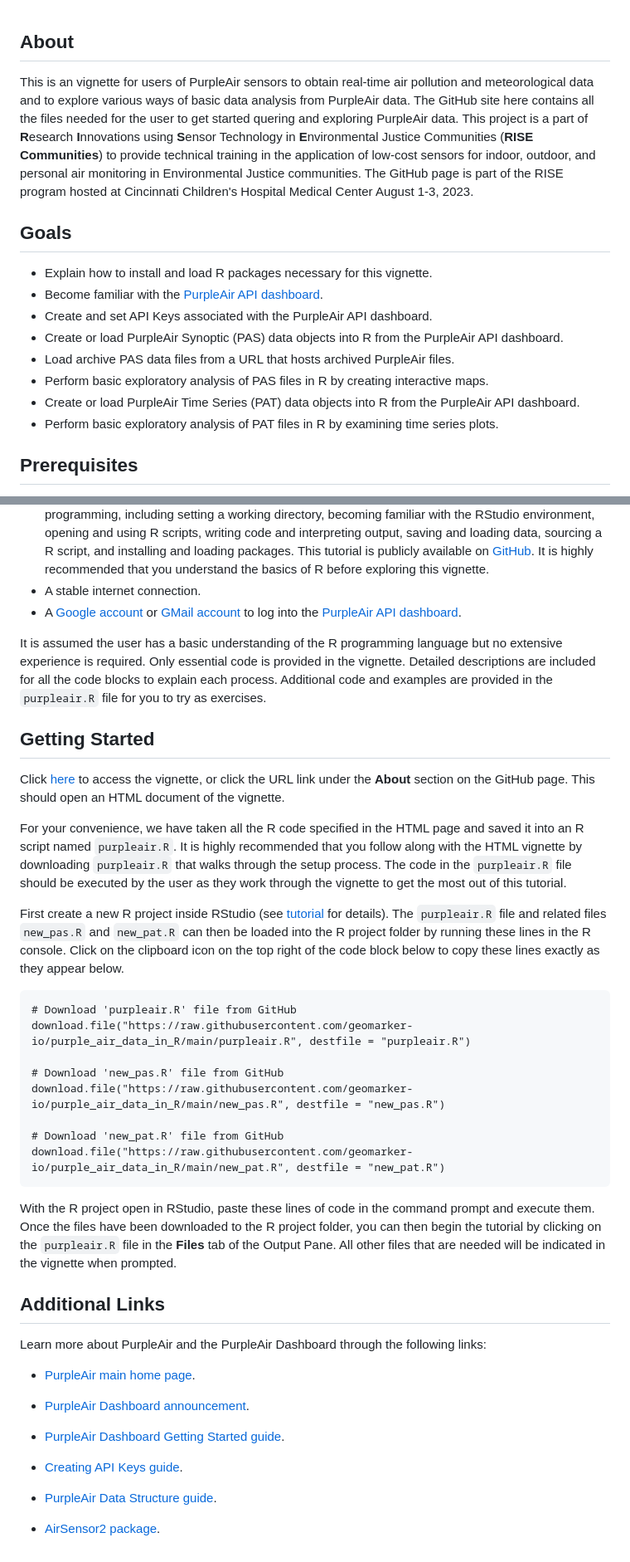
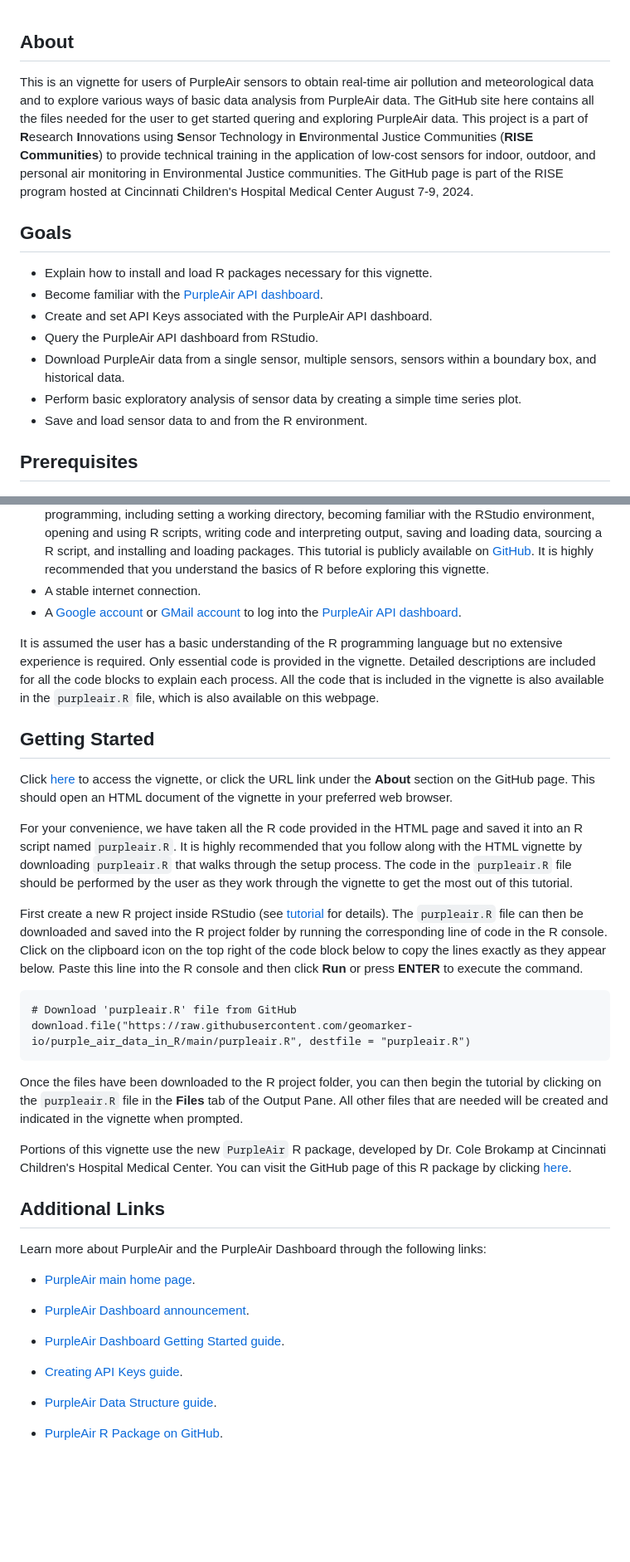
Before and after one commit to geomarker-io/purple_air_data_in_R, a Markdown page: README.md, 2 parts joined by grey strips. Shown at 83% size. Drawn GitHub-style; blank space fills up the shorter version.

Commit message:
Update README.md
Updated to reflect the revised vignette instructions.

````diff
--- a/README.md
+++ b/README.md
@@ -1,17 +1,16 @@
 ## About
 
-This is an vignette for users of PurpleAir sensors to obtain real-time air pollution and meteorological data and to explore various ways of basic data analysis from PurpleAir data. The GitHub site here contains all the files needed for the user to get started quering and exploring PurpleAir data. This project is a part of **R**esearch **I**nnovations using **S**ensor Technology in **E**nvironmental Justice Communities (**RISE Communities**) to provide technical training in the application of low-cost sensors for indoor, outdoor, and personal air monitoring in Environmental Justice communities. The GitHub page is part of the RISE program hosted at Cincinnati Children's Hospital Medical Center August 1-3, 2023.
+This is an vignette for users of PurpleAir sensors to obtain real-time air pollution and meteorological data and to explore various ways of basic data analysis from PurpleAir data. The GitHub site here contains all the files needed for the user to get started quering and exploring PurpleAir data. This project is a part of **R**esearch **I**nnovations using **S**ensor Technology in **E**nvironmental Justice Communities (**RISE Communities**) to provide technical training in the application of low-cost sensors for indoor, outdoor, and personal air monitoring in Environmental Justice communities. The GitHub page is part of the RISE program hosted at Cincinnati Children's Hospital Medical Center August 7-9, 2024.
 
 ## Goals
 
 -   Explain how to install and load R packages necessary for this vignette.
 -   Become familiar with the [PurpleAir API dashboard](https://develop.purpleair.com/keys).
 -   Create and set API Keys associated with the PurpleAir API dashboard.
--   Create or load PurpleAir Synoptic (PAS) data objects into R from the PurpleAir API dashboard.
--   Load archive PAS data files from a URL that hosts archived PurpleAir files.
--   Perform basic exploratory analysis of PAS files in R by creating interactive maps.
--   Create or load PurpleAir Time Series (PAT) data objects into R from the PurpleAir API dashboard.
--   Perform basic exploratory analysis of PAT files in R by examining time series plots.
+-   Query the PurpleAir API dashboard from RStudio.
+-   Download PurpleAir data from a single sensor, multiple sensors, sensors within a boundary box, and historical data.
+-   Perform basic exploratory analysis of sensor data by creating a simple time series plot.
+-   Save and load sensor data to and from the R environment.
 
 ## Prerequisites
 
@@ -21,28 +20,24 @@ This is an vignette for users of PurpleAir sensors to obtain real-time air pollu
 -   A stable internet connection.
 -   A [Google account](https://support.google.com/accounts/answer/27441?hl=en) or [GMail account](https://support.google.com/mail/answer/56256?hl=en) to log into the [PurpleAir API dashboard](https://develop.purpleair.com/keys).
 
-It is assumed the user has a basic understanding of the R programming language but no extensive experience is required. Only essential code is provided in the vignette. Detailed descriptions are included for all the code blocks to explain each process. Additional code and examples are provided in the `purpleair.R` file for you to try as exercises.
+It is assumed the user has a basic understanding of the R programming language but no extensive experience is required. Only essential code is provided in the vignette. Detailed descriptions are included for all the code blocks to explain each process. All the code that is included in the vignette is also available in the `purpleair.R` file, which is also available on this webpage.
 
 ## Getting Started
 
-Click [here](https://geomarker.io/purple_air_data_in_R/) to access the vignette, or click the URL link under the **About** section on the GitHub page. This should open an HTML document of the vignette.
+Click [here](https://geomarker.io/purple_air_data_in_R/) to access the vignette, or click the URL link under the **About** section on the GitHub page. This should open an HTML document of the vignette in your preferred web browser.
 
-For your convenience, we have taken all the R code specified in the HTML page and saved it into an R script named `purpleair.R`. It is highly recommended that you follow along with the HTML vignette by downloading `purpleair.R` that walks through the setup process. The code in the `purpleair.R` file should be executed by the user as they work through the vignette to get the most out of this tutorial.
+For your convenience, we have taken all the R code provided in the HTML page and saved it into an R script named `purpleair.R`. It is highly recommended that you follow along with the HTML vignette by downloading `purpleair.R` that walks through the setup process. The code in the `purpleair.R` file should be performed by the user as they work through the vignette to get the most out of this tutorial.
 
-First create a new R project inside RStudio (see [tutorial](https://colegasn.github.io/Rintro/) for details). The `purpleair.R` file and related files `new_pas.R` and `new_pat.R` can then be loaded into the R project folder by running these lines in the R console. Click on the clipboard icon on the top right of the code block below to copy these lines exactly as they appear below.
+First create a new R project inside RStudio (see [tutorial](https://colegasn.github.io/Rintro/) for details). The `purpleair.R` file can then be downloaded and saved into the R project folder by running the corresponding line of code in the R console. Click on the clipboard icon on the top right of the code block below to copy the lines exactly as they appear below. Paste this line into the R console and then click **Run** or press **ENTER** to execute the command.
 
 ```{r}
 # Download 'purpleair.R' file from GitHub
 download.file("https://raw.githubusercontent.com/geomarker-io/purple_air_data_in_R/main/purpleair.R", destfile = "purpleair.R")
-
-# Download 'new_pas.R' file from GitHub
-download.file("https://raw.githubusercontent.com/geomarker-io/purple_air_data_in_R/main/new_pas.R", destfile = "new_pas.R")
-
-# Download 'new_pat.R' file from GitHub
-download.file("https://raw.githubusercontent.com/geomarker-io/purple_air_data_in_R/main/new_pat.R", destfile = "new_pat.R")
 ```
 
-With the R project open in RStudio, paste these lines of code in the command prompt and execute them. Once the files have been downloaded to the R project folder, you can then begin the tutorial by clicking on the `purpleair.R` file in the **Files** tab of the Output Pane. All other files that are needed will be indicated in the vignette when prompted.
+Once the files have been downloaded to the R project folder, you can then begin the tutorial by clicking on the `purpleair.R` file in the **Files** tab of the Output Pane. All other files that are needed will be created and indicated in the vignette when prompted.
+
+Portions of this vignette use the new `PurpleAir` R package, developed by Dr. Cole Brokamp at Cincinnati Children's Hospital Medical Center. You can visit the GitHub page of this R package by clicking [here](https://github.com/cole-brokamp/PurpleAir).
 
 ## Additional Links
 
@@ -58,4 +53,4 @@ Learn more about PurpleAir and the PurpleAir Dashboard through the following lin
 
 -   [PurpleAir Data Structure guide](https://api.purpleair.com/#api-sensors-get-sensor-data).
 
--   [AirSensor2 package](https://github.com/MazamaScience/AirSensor2).
+-   [PurpleAir R Package on GitHub](https://github.com/cole-brokamp/PurpleAir).
````
